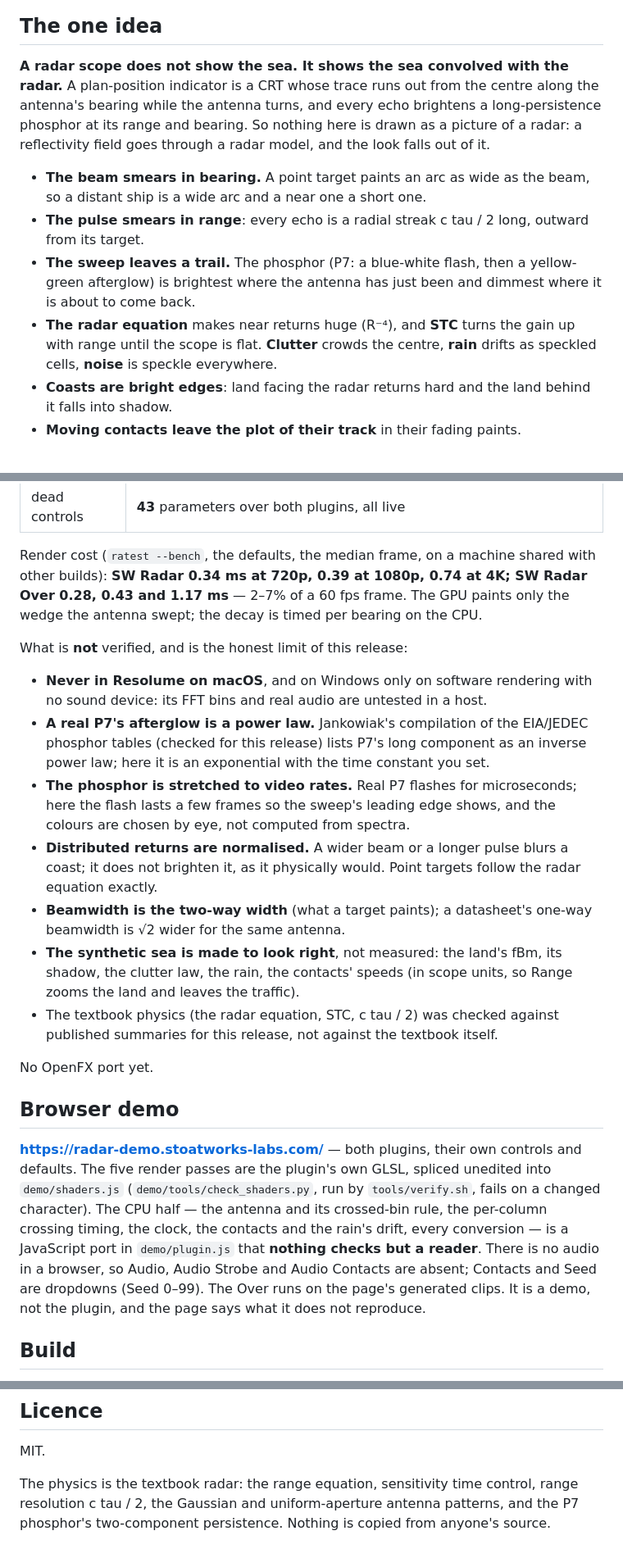
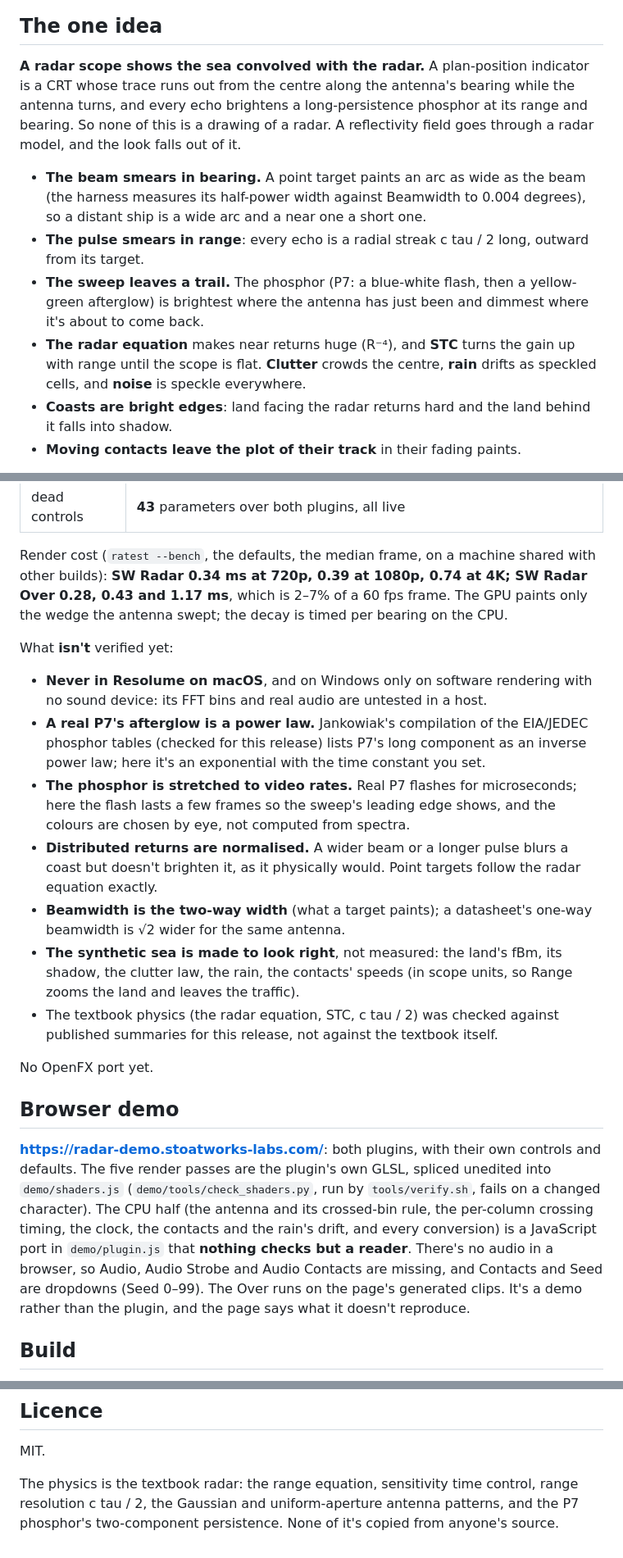
Before and after one commit to stoatworks-labs/radar, a Markdown page: README.md, 3 parts joined by grey strips. Shown at 82% size. GitHub-like rendering.

```diff
--- a/README.md
+++ b/README.md
@@ -67,23 +59,23 @@ macOS builds are signed and notarised and open normally. The Windows builds are
 
 ## The one idea
 
-**A radar scope does not show the sea. It shows the sea convolved with the
-radar.** A plan-position indicator is a CRT whose trace runs out from the
-centre along the antenna's bearing while the antenna turns, and every echo
-brightens a long-persistence phosphor at its range and bearing. So nothing here
-is drawn as a picture of a radar: a reflectivity field goes through a radar
-model, and the look falls out of it.
+**A radar scope shows the sea convolved with the radar.** A plan-position
+indicator is a CRT whose trace runs out from the centre along the antenna's
+bearing while the antenna turns, and every echo brightens a long-persistence
+phosphor at its range and bearing. So none of this is a drawing of a radar. A
+reflectivity field goes through a radar model, and the look falls out of it.
 
 - **The beam smears in bearing.** A point target paints an arc as wide as the
-  beam, so a distant ship is a wide arc and a near one a short one.
+  beam (the harness measures its half-power width against Beamwidth to 0.004
+  degrees), so a distant ship is a wide arc and a near one a short one.
 - **The pulse smears in range**: every echo is a radial streak c tau / 2 long,
   outward from its target.
 - **The sweep leaves a trail.** The phosphor (P7: a blue-white flash, then a
   yellow-green afterglow) is brightest where the antenna has just been and
-  dimmest where it is about to come back.
+  dimmest where it's about to come back.
 - **The radar equation** makes near returns huge (R⁻⁴), and **STC** turns the
   gain up with range until the scope is flat. **Clutter** crowds the centre,
-  **rain** drifts as speckled cells, **noise** is speckle everywhere.
+  **rain** drifts as speckled cells, and **noise** is speckle everywhere.
 - **Coasts are bright edges**: land facing the radar returns hard and the land
   behind it falls into shadow.
 - **Moving contacts leave the plot of their track** in their fading paints.
@@ -172,22 +165,22 @@ What is measured, on this machine, at 1280x720 and 320x180 on the GPU and at
 
 Render cost (`ratest --bench`, the defaults, the median frame, on a machine
 shared with other builds): **SW Radar 0.34 ms at 720p, 0.39 at 1080p, 0.74 at
-4K; SW Radar Over 0.28, 0.43 and 1.17 ms** — 2–7% of a 60 fps frame. The
+4K; SW Radar Over 0.28, 0.43 and 1.17 ms**, which is 2–7% of a 60 fps frame. The
 GPU paints only the wedge the antenna swept; the decay is timed per bearing on
 the CPU.
 
-What is **not** verified, and is the honest limit of this release:
+What **isn't** verified yet:
 
 - **Never in Resolume on macOS**, and on Windows only on software rendering with
   no sound device: its FFT bins and real audio are untested in a host.
 - **A real P7's afterglow is a power law.** Jankowiak's compilation of the EIA/JEDEC
   phosphor tables (checked for this release) lists P7's long component as an inverse
-  power law; here it is an exponential with the time constant you set.
+  power law; here it's an exponential with the time constant you set.
 - **The phosphor is stretched to video rates.** Real P7 flashes for microseconds;
   here the flash lasts a few frames so the sweep's leading edge shows, and the
   colours are chosen by eye, not computed from spectra.
 - **Distributed returns are normalised.** A wider beam or a longer pulse blurs a
-  coast; it does not brighten it, as it physically would. Point targets follow
+  coast but doesn't brighten it, as it physically would. Point targets follow
   the radar equation exactly.
 - **Beamwidth is the two-way width** (what a target paints); a datasheet's
   one-way beamwidth is √2 wider for the same antenna.
@@ -201,16 +194,16 @@ No OpenFX port yet.
 
 ## Browser demo
 
-**<https://radar-demo.stoatworks-labs.com/>** — both plugins, their own
+**<https://radar-demo.stoatworks-labs.com/>**: both plugins, with their own
 controls and defaults. The five render passes are the plugin's own GLSL,
 spliced unedited into `demo/shaders.js` (`demo/tools/check_shaders.py`, run by
-`tools/verify.sh`, fails on a changed character). The CPU half — the antenna
+`tools/verify.sh`, fails on a changed character). The CPU half (the antenna
 and its crossed-bin rule, the per-column crossing timing, the clock, the
-contacts and the rain's drift, every conversion — is a JavaScript port in
-`demo/plugin.js` that **nothing checks but a reader**. There is no audio in a
-browser, so Audio, Audio Strobe and Audio Contacts are absent; Contacts and
+contacts and the rain's drift, and every conversion) is a JavaScript port in
+`demo/plugin.js` that **nothing checks but a reader**. There's no audio in a
+browser, so Audio, Audio Strobe and Audio Contacts are missing, and Contacts and
 Seed are dropdowns (Seed 0–99). The Over runs on the page's generated clips.
-It is a demo, not the plugin, and the page says what it does not reproduce.
+It's a demo rather than the plugin, and the page says what it doesn't reproduce.
 
 ## Build
 
@@ -264,5 +257,5 @@ MIT.
 
 The physics is the textbook radar: the range equation, sensitivity time
 control, range resolution c tau / 2, the Gaussian and uniform-aperture antenna
-patterns, and the P7 phosphor's two-component persistence. Nothing is copied
+patterns, and the P7 phosphor's two-component persistence. None of it's copied
 from anyone's source.
```
Also changed, not shown: other parts of README.md (+28 -35 lines), docs/USER-GUIDE.md (+56 -45 lines).
